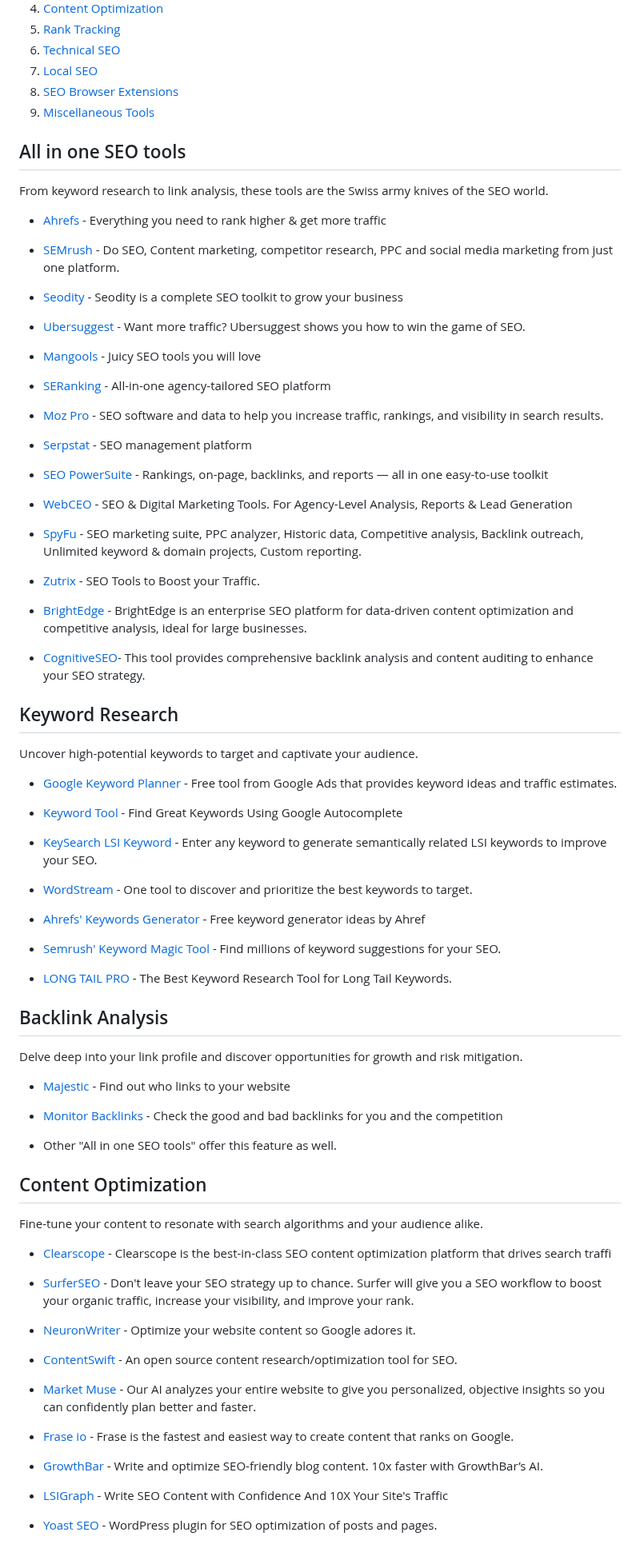
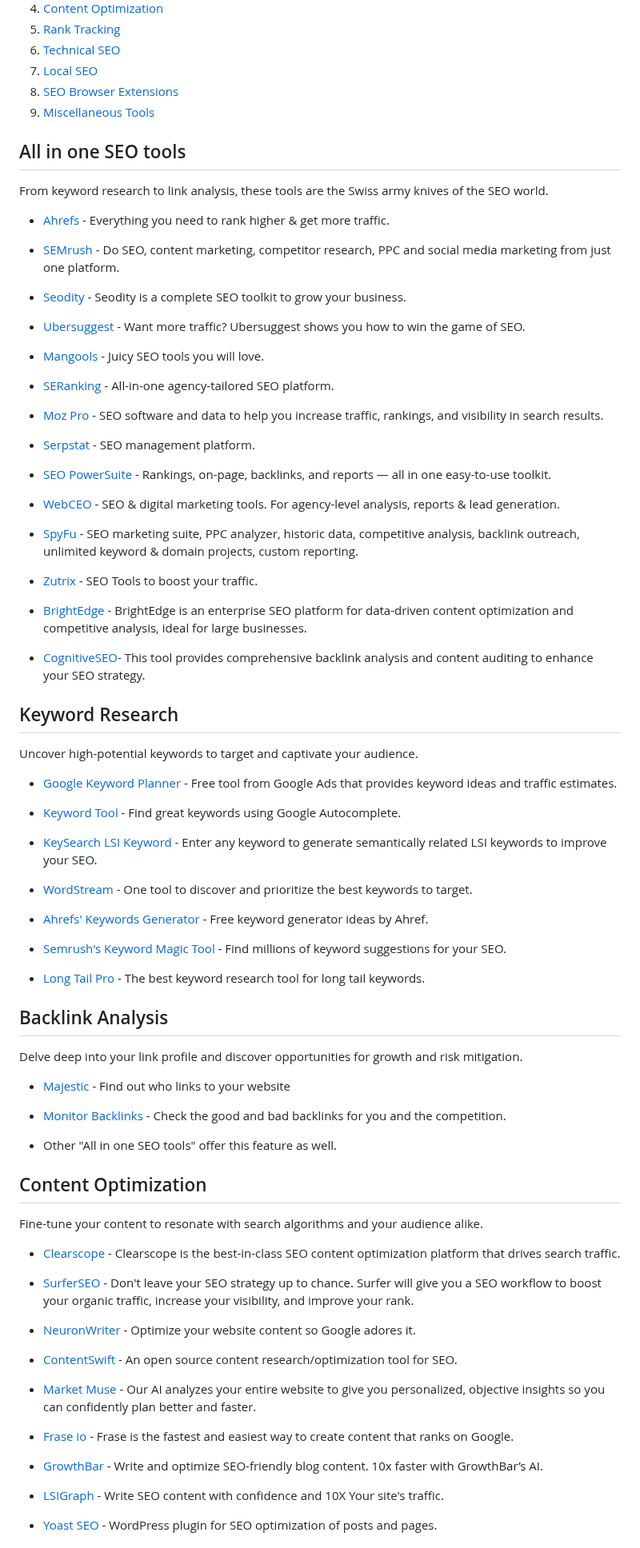
Before and after one commit to serpapi/awesome-seo-tools, a Markdown page: README.md, the part around one of its changes. Shown at 80% size. GitHub-like rendering.

```diff
--- a/README.md
+++ b/README.md
@@ -24,73 +26,75 @@ If you know any other SEO tools that deserve to be on this list, feel free to op
 1. [SEO Browser Extensions](#seo-browser-extensions)
 1. [Miscellaneous Tools](#miscellaneous-tools)
 
+## All in one SEO tools
 
-## All in one SEO tools
 From keyword research to link analysis, these tools are the Swiss army knives of the SEO world.
 
-- [Ahrefs](https://ahrefs.com/) - Everything you need to rank higher & get more traffic
+- [Ahrefs](https://ahrefs.com/) - Everything you need to rank higher & get more traffic.
 
-- [SEMrush](https://www.semrush.com/lp/keyword-research-b/) - Do SEO, Content marketing, competitor research,
-PPC and social media marketing from just one platform.
+- [SEMrush](https://www.semrush.com/lp/keyword-research-b/) - Do SEO, content marketing, competitor research,
+  PPC and social media marketing from just one platform.
 
-- [Seodity](https://seodity.com/) - Seodity is a complete SEO toolkit to grow your business
+- [Seodity](https://seodity.com/) - Seodity is a complete SEO toolkit to grow your business.
 
 - [Ubersuggest](https://neilpatel.com/ubersuggest/) - Want more traffic? Ubersuggest shows you how to win the game of SEO.
 
-- [Mangools](https://mangools.com/) - Juicy SEO tools you will love
+- [Mangools](https://mangools.com/) - Juicy SEO tools you will love.
 
-- [SERanking](https://seranking.com/) - All-in-one agency-tailored SEO platform
+- [SERanking](https://seranking.com/) - All-in-one agency-tailored SEO platform.
 
 - [Moz Pro](https://moz.com/) - SEO software and data to help you increase traffic, rankings, and visibility in search results.
 
-- [Serpstat](https://serpstat.com/) - SEO management platform
+- [Serpstat](https://serpstat.com/) - SEO management platform.
 
-- [SEO PowerSuite](https://www.link-assistant.com/) - Rankings, on-page, backlinks, and reports — all in one easy-to-use toolkit
+- [SEO PowerSuite](https://www.link-assistant.com/) - Rankings, on-page, backlinks, and reports — all in one easy-to-use toolkit.
 
-- [WebCEO](https://www.webceo.com/) - SEO & Digital Marketing Tools. For Agency-Level Analysis, Reports & Lead Generation
+- [WebCEO](https://www.webceo.com/) - SEO & digital marketing tools. For agency-level analysis, reports & lead generation.
 
-- [SpyFu](https://www.spyfu.com/) - SEO marketing suite, PPC analyzer, Historic data, Competitive analysis, Backlink outreach, Unlimited keyword & domain projects, Custom reporting.
+- [SpyFu](https://www.spyfu.com/) - SEO marketing suite, PPC analyzer, historic data, competitive analysis, backlink outreach, unlimited keyword & domain projects, custom reporting.
 
-- [Zutrix](https://zutrix.com/) - SEO Tools to Boost your Traffic.
+- [Zutrix](https://zutrix.com/) - SEO Tools to boost your traffic.
 
-- [BrightEdge](https://www.brightedge.com/) -  BrightEdge is an enterprise SEO platform for data-driven content optimization and competitive analysis, ideal for large businesses.
+- [BrightEdge](https://www.brightedge.com/) - BrightEdge is an enterprise SEO platform for data-driven content optimization and competitive analysis, ideal for large businesses.
 
 - [CognitiveSEO](https://cognitiveseo.com/)- This tool provides comprehensive backlink analysis and content auditing to enhance your SEO strategy.
 
 ## Keyword Research
+
 Uncover high-potential keywords to target and captivate your audience.
 
 - [Google Keyword Planner](https://ads.google.com/home/tools/keyword-planner/) - Free tool from Google Ads that provides keyword ideas and traffic estimates.
 
-- [Keyword Tool](https://keywordtool.io/) - Find Great Keywords Using Google Autocomplete
+- [Keyword Tool](https://keywordtool.io/) - Find great keywords using Google Autocomplete.
 
 - [KeySearch LSI Keyword](https://www.keysearch.co/tools/lsi-keywords-generator) - Enter any keyword to generate semantically related LSI keywords to improve your SEO.
 
 - [WordStream](https://www.wordstream.com/keywords) - One tool to discover and prioritize the best keywords to target.
 
-- [Ahrefs' Keywords Generator](https://ahrefs.com/keyword-generator) - Free keyword generator ideas by Ahref
+- [Ahrefs' Keywords Generator](https://ahrefs.com/keyword-generator) - Free keyword generator ideas by Ahref.
 
-- [Semrush' Keyword Magic Tool](https://www.semrush.com/analytics/keywordmagic/start) - Find millions of keyword suggestions for your SEO.
+- [Semrush's Keyword Magic Tool](https://www.semrush.com/analytics/keywordmagic/start) - Find millions of keyword suggestions for your SEO.
 
-- [LONG TAIL PRO](https://longtailpro.com/) - The Best Keyword Research Tool for Long Tail Keywords.
-
+- [Long Tail Pro](https://longtailpro.com/) - The best keyword research tool for long tail keywords.
 
 ## Backlink Analysis
+
 Delve deep into your link profile and discover opportunities for growth and risk mitigation.
 
 - [Majestic](https://majestic.com/) - Find out who links to your website
 
-- [Monitor Backlinks](https://monitorbacklinks.com/) - Check the good and bad backlinks for you and the competition
+- [Monitor Backlinks](https://monitorbacklinks.com/) - Check the good and bad backlinks for you and the competition.
 
 - Other "All in one SEO tools" offer this feature as well.
 
 ## Content Optimization
+
 Fine-tune your content to resonate with search algorithms and your audience alike.
 
-- [Clearscope](https://www.clearscope.io/) - Clearscope is the best-in-class SEO content optimization platform that drives search traffi
+- [Clearscope](https://www.clearscope.io/) - Clearscope is the best-in-class SEO content optimization platform that drives search traffic.
 
 - [SurferSEO](https://surferseo.com/) -
-Don't leave your SEO strategy up to chance. Surfer will give you a SEO workflow to boost your organic traffic, increase your visibility, and improve your rank.
+  Don't leave your SEO strategy up to chance. Surfer will give you a SEO workflow to boost your organic traffic, increase your visibility, and improve your rank.
 
 - [NeuronWriter](https://neuronwriter.com/) - Optimize your website content so Google adores it.
 
@@ -102,7 +106,7 @@ Don't leave your SEO strategy up to chance. Surfer will give you a SEO workflow
 
 - [GrowthBar](https://www.growthbarseo.com/) - Write and optimize SEO-friendly blog content. 10x faster with GrowthBar’s AI.
 
-- [LSIGraph](https://lsigraph.com/) - Write SEO Content with Confidence And 10X Your Site's Traffic
+- [LSIGraph](https://lsigraph.com/) - Write SEO content with confidence and 10X Your site's traffic.
 
 - [Yoast SEO](https://yoast.com/) - WordPress plugin for SEO optimization of posts and pages.
 
```
Also changed, not shown: other parts of README.md (+26 -24 lines).
